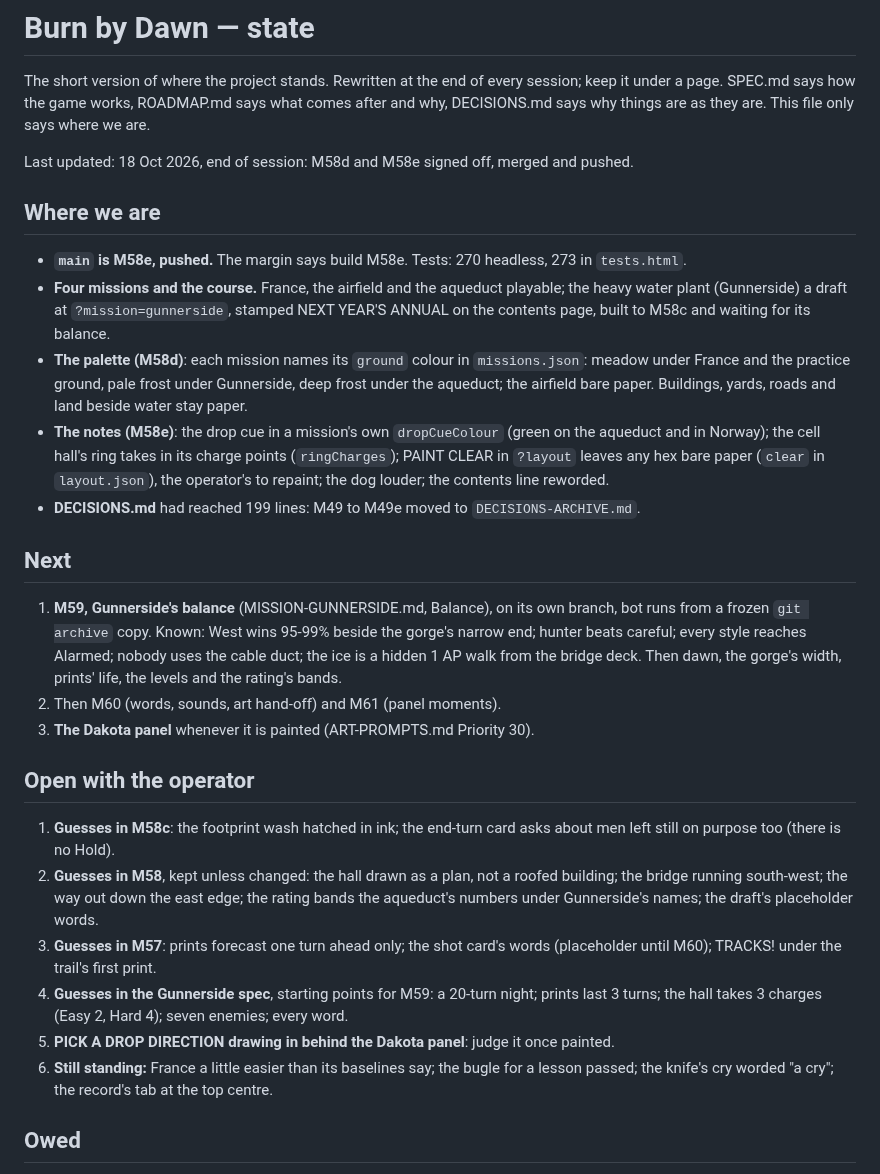
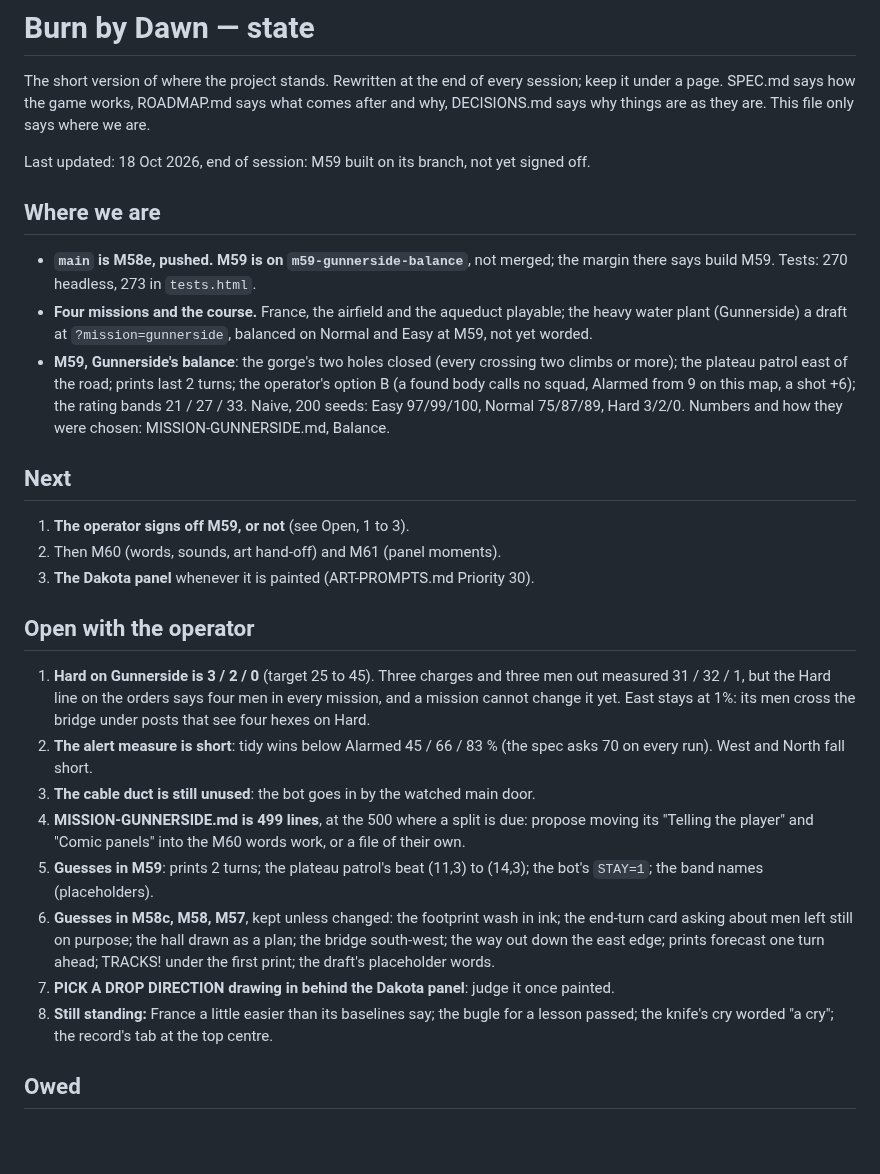
Before and after one commit to DavisPiero/burn-by-dawn, a Markdown page: STATE.md, the part around the change. GitHub-like rendering; blank space fills up the shorter version.

Commit message:
wrap: state rewritten (M59)
Co-Authored-By: Claude Opus 5.5 <noreply@anthropic.com>

```diff
--- a/STATE.md
+++ b/STATE.md
@@ -4,48 +4,47 @@ The short version of where the project stands. Rewritten at the end of every ses
 keep it under a page. SPEC.md says how the game works, ROADMAP.md says what comes after
 and why, DECISIONS.md says why things are as they are. This file only says where we are.
 
-Last updated: 18 Oct 2026, end of session: M58d and M58e signed off, merged and pushed.
+Last updated: 18 Oct 2026, end of session: M59 built on its branch, not yet signed off.
 
 ## Where we are
 
-- **`main` is M58e, pushed.** The margin says build M58e. Tests: 270 headless, 273 in
-  `tests.html`.
+- **`main` is M58e, pushed. M59 is on `m59-gunnerside-balance`**, not merged; the
+  margin there says build M59. Tests: 270 headless, 273 in `tests.html`.
 - **Four missions and the course.** France, the airfield and the aqueduct playable; the
-  heavy water plant (Gunnerside) a draft at `?mission=gunnerside`, stamped NEXT YEAR'S
-  ANNUAL on the contents page, built to M58c and waiting for its balance.
-- **The palette (M58d)**: each mission names its `ground` colour in `missions.json`:
-  meadow under France and the practice ground, pale frost under Gunnerside, deep frost
-  under the aqueduct; the airfield bare paper. Buildings, yards, roads and land beside
-  water stay paper.
-- **The notes (M58e)**: the drop cue in a mission's own `dropCueColour` (green on the
-  aqueduct and in Norway); the cell hall's ring takes in its charge points
-  (`ringCharges`); PAINT CLEAR in `?layout` leaves any hex bare paper (`clear` in
-  `layout.json`), the operator's to repaint; the dog louder; the contents line reworded.
-- **DECISIONS.md** had reached 199 lines: M49 to M49e moved to `DECISIONS-ARCHIVE.md`.
+  heavy water plant (Gunnerside) a draft at `?mission=gunnerside`, balanced on Normal
+  and Easy at M59, not yet worded.
+- **M59, Gunnerside's balance**: the gorge's two holes closed (every crossing two climbs
+  or more); the plateau patrol east of the road; prints last 2 turns; the operator's
+  option B (a found body calls no squad, Alarmed from 9 on this map, a shot +6); the
+  rating bands 21 / 27 / 33. Naive, 200 seeds: Easy 97/99/100, Normal 75/87/89, Hard
+  3/2/0. Numbers and how they were chosen: MISSION-GUNNERSIDE.md, Balance.
 
 ## Next
 
-1. **M59, Gunnerside's balance** (MISSION-GUNNERSIDE.md, Balance), on its own branch,
-   bot runs from a frozen `git archive` copy. Known: West wins 95-99% beside the
-   gorge's narrow end; hunter beats careful; every style reaches Alarmed; nobody uses
-   the cable duct; the ice is a hidden 1 AP walk from the bridge deck. Then dawn, the
-   gorge's width, prints' life, the levels and the rating's bands.
+1. **The operator signs off M59, or not** (see Open, 1 to 3).
 2. Then M60 (words, sounds, art hand-off) and M61 (panel moments).
 3. **The Dakota panel** whenever it is painted (ART-PROMPTS.md Priority 30).
 
 ## Open with the operator
 
-1. **Guesses in M58c**: the footprint wash hatched in ink; the end-turn card asks about
-   men left still on purpose too (there is no Hold).
-2. **Guesses in M58**, kept unless changed: the hall drawn as a plan, not a roofed
-   building; the bridge running south-west; the way out down the east edge; the rating
-   bands the aqueduct's numbers under Gunnerside's names; the draft's placeholder words.
-3. **Guesses in M57**: prints forecast one turn ahead only; the shot card's words
-   (placeholder until M60); TRACKS! under the trail's first print.
-4. **Guesses in the Gunnerside spec**, starting points for M59: a 20-turn night; prints
-   last 3 turns; the hall takes 3 charges (Easy 2, Hard 4); seven enemies; every word.
-5. **PICK A DROP DIRECTION drawing in behind the Dakota panel**: judge it once painted.
-6. **Still standing:** France a little easier than its baselines say; the bugle for a
+1. **Hard on Gunnerside is 3 / 2 / 0** (target 25 to 45). Three charges and three men out
+   measured 31 / 32 / 1, but the Hard line on the orders says four men in every mission,
+   and a mission cannot change it yet. East stays at 1%: its men cross the bridge under
+   posts that see four hexes on Hard.
+2. **The alert measure is short**: tidy wins below Alarmed 45 / 66 / 83 % (the spec asks
+   70 on every run). West and North fall short.
+3. **The cable duct is still unused**: the bot goes in by the watched main door.
+4. **MISSION-GUNNERSIDE.md is 499 lines**, at the 500 where a split is due: propose
+   moving its "Telling the player" and "Comic panels" into the M60 words work, or a
+   file of their own.
+5. **Guesses in M59**: prints 2 turns; the plateau patrol's beat (11,3) to (14,3);
+   the bot's `STAY=1`; the band names (placeholders).
+6. **Guesses in M58c, M58, M57**, kept unless changed: the footprint wash in ink; the
+   end-turn card asking about men left still on purpose; the hall drawn as a plan; the
+   bridge south-west; the way out down the east edge; prints forecast one turn ahead;
+   TRACKS! under the first print; the draft's placeholder words.
+7. **PICK A DROP DIRECTION drawing in behind the Dakota panel**: judge it once painted.
+8. **Still standing:** France a little easier than its baselines say; the bugle for a
    lesson passed; the knife's cry worded "a cry"; the record's tab at the top centre.
 
 ## Owed
```
